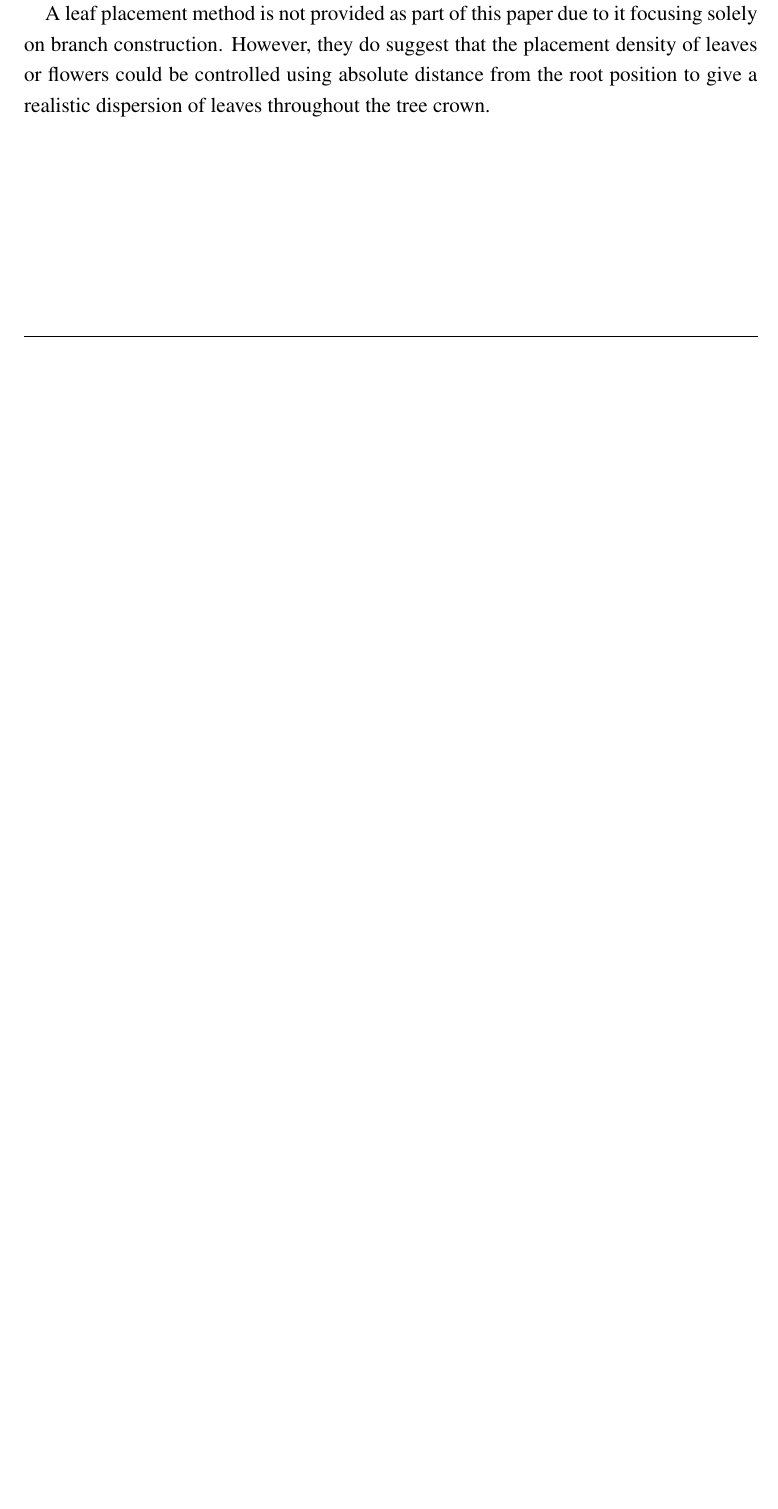
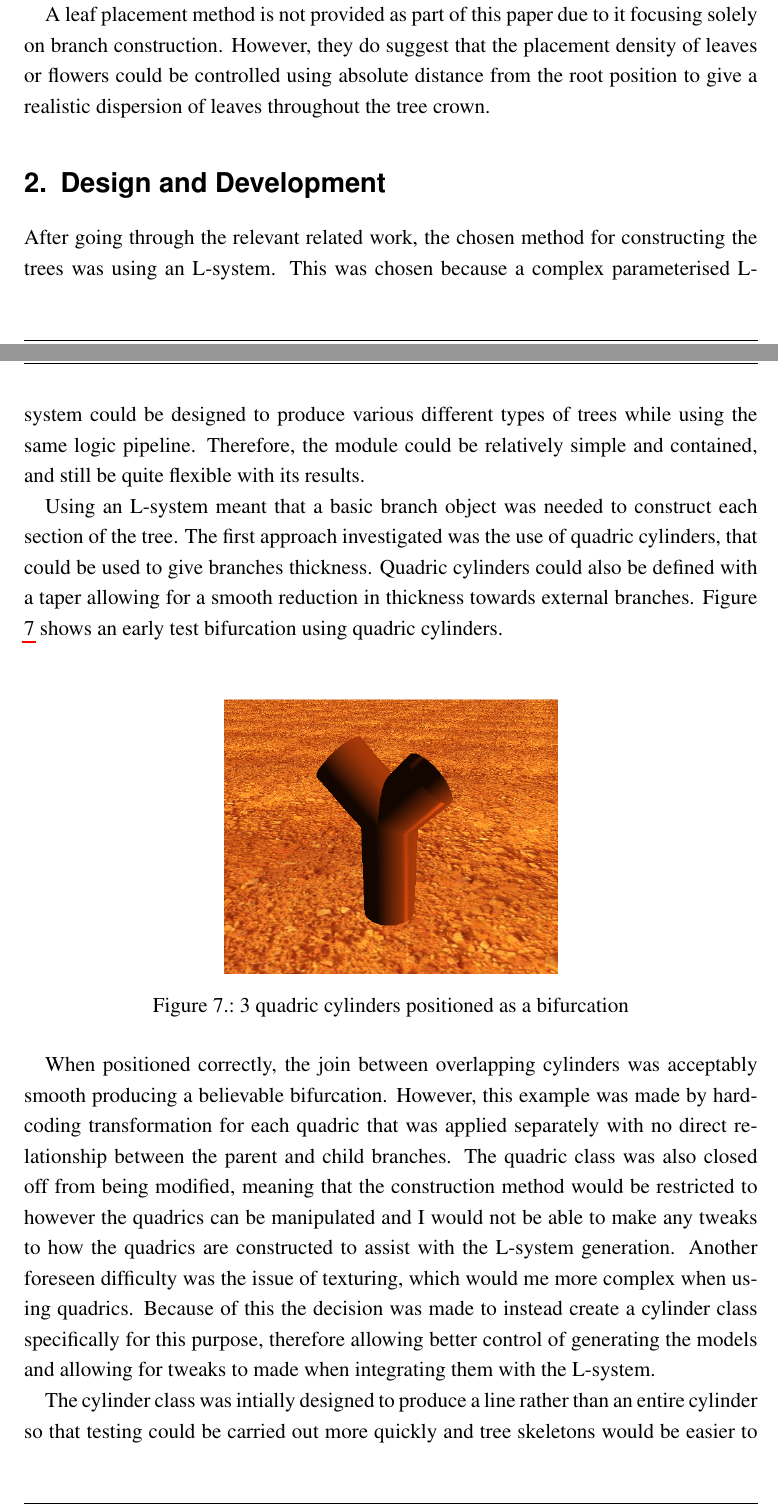
Before and after one commit to Tom-1506/-LaTeX-Docs, a LaTeX document (ProjectPortfolio/ProjectPortfolio.tex): part of page 11 of 15 before the commit and two parts of pages 11 and 12 of 18 after it, the two joined at a grey line, cut so that both start at the same text, the shorter picture padded with empty space. The pictures show the PDF file ProjectPortfolio/ProjectPortfolio.pdf that the author committed with the source.

Commit message:
WIP Add start design description

```diff
--- a/ProjectPortfolio/ProjectPortfolio.tex
+++ b/ProjectPortfolio/ProjectPortfolio.tex
@@ -268,3 +268,37 @@ branch construction. However, they do suggest that the placement density of leav
 could be controlled using absolute distance from the root position to give a realistic dispersion
 of leaves throughout the tree crown.
 
+\section{Design and Development}
+After going through the relevant related work, the chosen method for constructing the trees was
+using an L-system. This was chosen because a complex parameterised L-system could be designed to
+produce various different types of trees while using the same logic pipeline. Therefore, the
+module could be relatively simple and contained, and still be quite flexible with its results.
+
+Using an L-system meant that a basic branch object was needed to construct each section of the
+tree. The first approach investigated was the use of quadric cylinders, that could be
+used to give branches thickness. Quadric cylinders could also be defined with a taper allowing
+for a smooth reduction in thickness towards external branches. Figure \ref{fig:quadric-cylinders} shows
+an early test bifurcation using quadric cylinders.
+
+\begin{figure}[ht]
+    \includegraphics[scale=0.5]{quadric-cylinders.png}
+    \centering
+    \captionsetup{justification=centering}
+    \caption{3 quadric cylinders positioned as a bifurcation}
+    \label{fig:quadric-cylinders}
+\end{figure}
+
+When positioned correctly, the join between
+overlapping cylinders was acceptably smooth producing a believable bifurcation. However, this
+example was made by hardcoding transformation for each quadric that was applied separately with
+no direct relationship between the parent and child branches. The quadric class was also closed
+off from being modified, meaning that the construction method would be restricted to however the
+quadrics can be manipulated and I would not be able to make any tweaks to how the quadrics are
+constructed to assist with the L-system generation. Another foreseen difficulty was the issue of
+texturing, which would me more complex when using quadrics.
+Because of this the decision was made to instead create a cylinder class specifically for this
+purpose, therefore allowing better control of generating the models and allowing for tweaks to
+made when integrating them with the L-system.
+
+The cylinder class was intially designed to produce a line rather than an entire cylinder so that
+testing could be carried out more quickly and tree skeletons would be easier to analyse for
@@ -270,0 +318 @@ of leaves throughout the tree crown.
+\begin{figure}[ht]
@@ -270,0 +326,9 @@ of leaves throughout the tree crown.
+    \label{fig:b-tree-string-system}
+\end{figure}
+
+These production rules are applied for a set number of recursions to control the size of the
+resulting tree. The first 3 recursions of this system, with an axiom of $a$, are:
+
+1: b[a]a
+
+2: bb[b[a]a]b[a]a
```
Also changed, not shown: ProjectPortfolio/ProjectPortfolio.pdf, ProjectPortfolio/images/b-fernn.PNG (added), ProjectPortfolio/images/b-tree-fern-string.png (added), ProjectPortfolio/images/b-treee.PNG (added), ProjectPortfolio/images/bfern3D.PNG (added), ProjectPortfolio/images/binary-tree-string.PNG (added), ProjectPortfolio/images/quadric-cylinders.png (added), ProjectPortfolio/ProjectPortfolio.tex (60 more changed lines).
